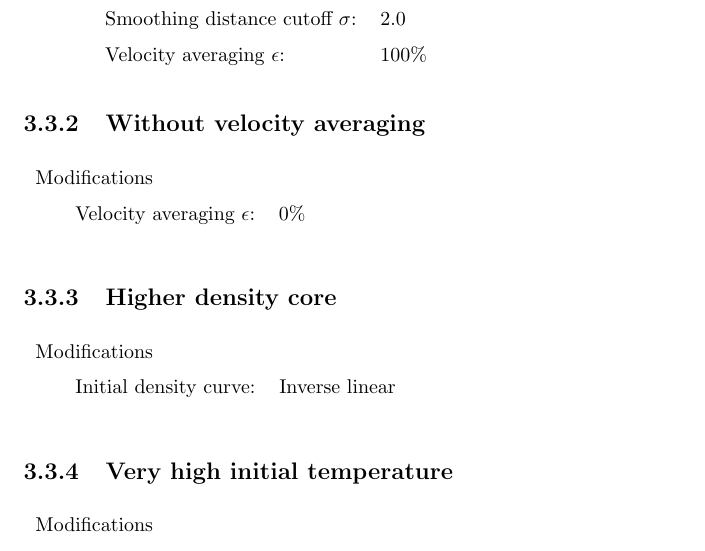
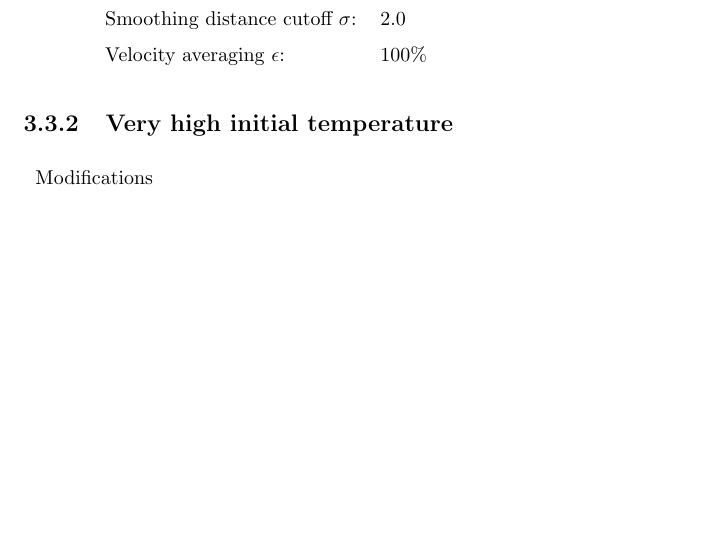
Before and after one commit to lokegustafsson/binary-accretion, a LaTeX thesis (report/main.tex, which reads report/method.tex): part of page 19 of 23 before the commit and part of page 19 of 22 after it, cut so that both start at the same text, the shorter picture padded with empty space. Compiled offline with pdfLaTeX.

Commit message:
Cut 2 of 6 simulations due to time constraints

```diff
--- a/report/method.tex
+++ b/report/method.tex
@@ -134,21 +134,6 @@ roughly match the properties of a protostellar nebulae:
 
 \end{tabular}
 
-\subsection{Without velocity averaging}
-\begin{tabular}{ll}
-\multicolumn{2}{l}{Modifications} \\
-    \qquad Velocity averaging $\epsilon$:      & $0\%$ \\
-\end{tabular}
-\\
-
-\subsection{Higher density core}
-
-\begin{tabular}{ll}
-\multicolumn{2}{l}{Modifications} \\
-    \qquad Initial density curve:              & Inverse linear \\
-\end{tabular}
-\\
-
 \subsection{Very high initial temperature}
 
 \begin{tabular}{ll}
```
